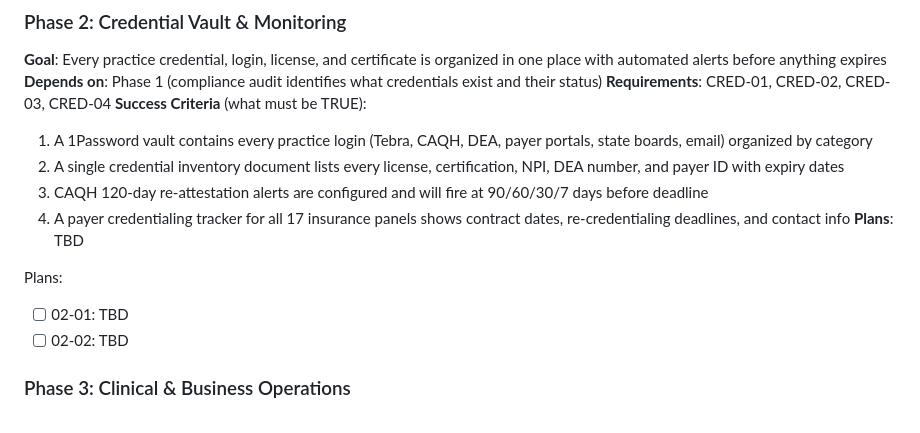
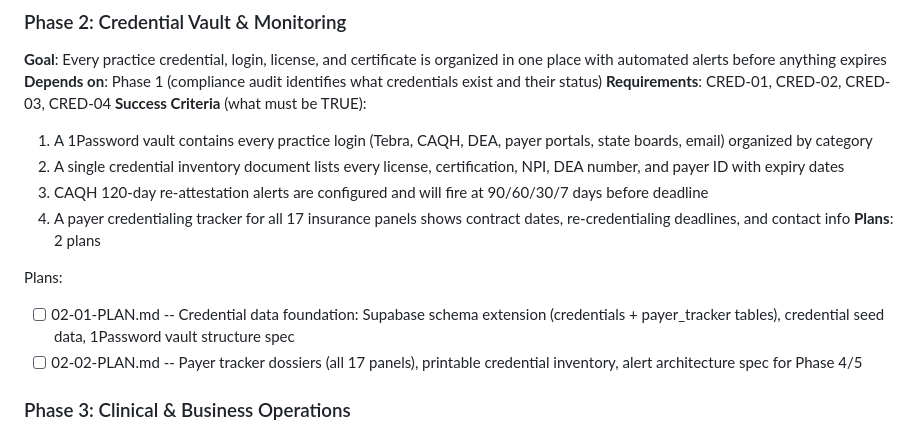
Before and after one commit to maxxoceletx/brighter-days, a Markdown page: .planning/ROADMAP.md, the part around the change. GitHub-like rendering.

Commit message:
docs(02): create phase plans for credential vault & monitoring
Two plans covering CRED-01 through CRED-04: Plan 01 builds the Supabase
schema extension and 1Password vault spec, Plan 02 populates all 17 payer
dossiers and produces the printable credential inventory and alert
architecture spec for Phase 4/5.

Co-Authored-By: Claude Opus 4.6 <noreply@anthropic.com>

```diff
--- a/.planning/ROADMAP.md
+++ b/.planning/ROADMAP.md
@@ -46,11 +46,11 @@ Plans:
   2. A single credential inventory document lists every license, certification, NPI, DEA number, and payer ID with expiry dates
   3. CAQH 120-day re-attestation alerts are configured and will fire at 90/60/30/7 days before deadline
   4. A payer credentialing tracker for all 17 insurance panels shows contract dates, re-credentialing deadlines, and contact info
-**Plans**: TBD
+**Plans**: 2 plans
 
 Plans:
-- [ ] 02-01: TBD
-- [ ] 02-02: TBD
+- [ ] 02-01-PLAN.md -- Credential data foundation: Supabase schema extension (credentials + payer_tracker tables), credential seed data, 1Password vault structure spec
+- [ ] 02-02-PLAN.md -- Payer tracker dossiers (all 17 panels), printable credential inventory, alert architecture spec for Phase 4/5
 
 ### Phase 3: Clinical & Business Operations
 **Goal**: Every operational workflow -- from patient intake to crisis response to biller oversight -- is documented in SOPs that Valentina and Maxi can follow on day one
```
Also changed, not shown: 2 other files.
